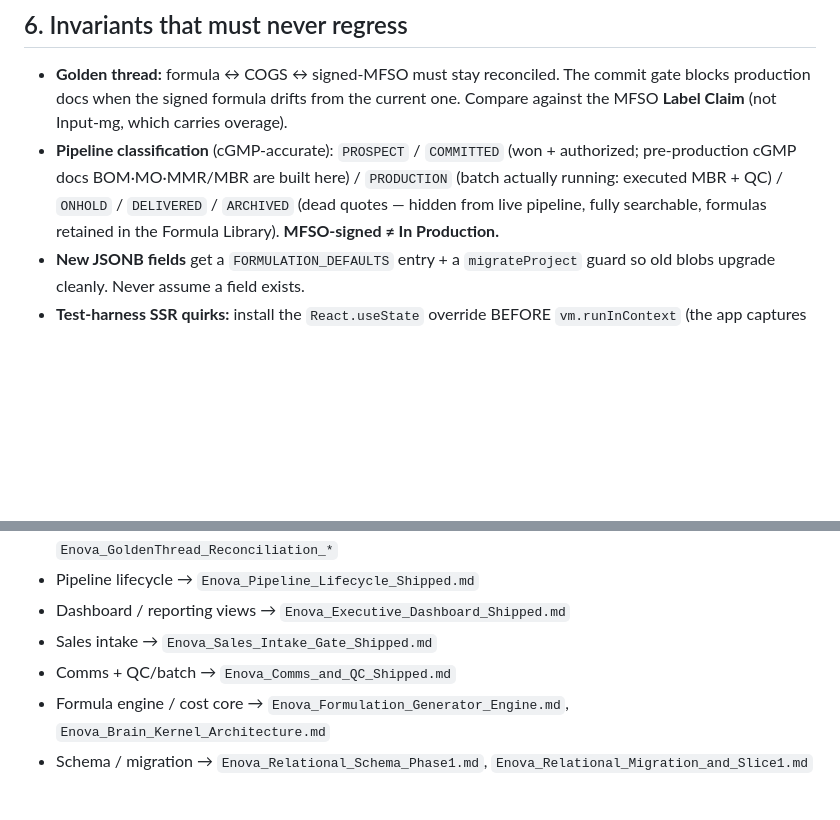
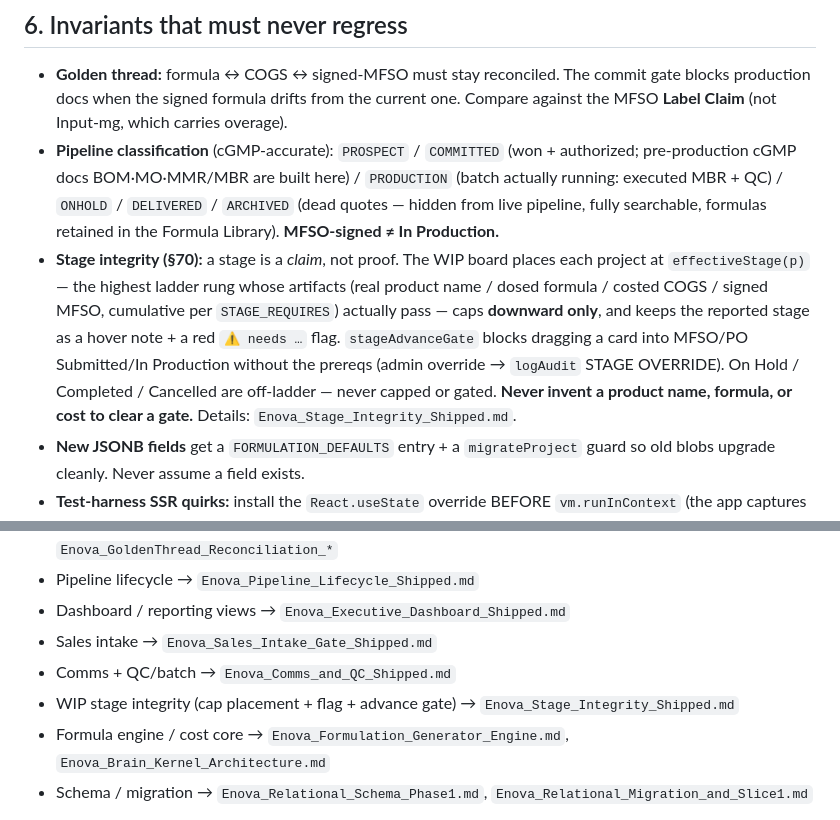
Before and after one commit to iyamwhoiyam/enova-brain, a Markdown page: AGENTS.md, 2 parts joined by grey strips. Rendered like a GitHub page; blank space fills up the shorter version.

```diff
--- a/AGENTS.md
+++ b/AGENTS.md
@@ -114,6 +114,13 @@ via SQL; flag it, don't try to migrate it.
   cGMP docs BOM·MO·MMR/MBR are built here) / `PRODUCTION` (batch actually running: executed MBR + QC) /
   `ONHOLD` / `DELIVERED` / `ARCHIVED` (dead quotes — hidden from live pipeline, fully searchable, formulas
   retained in the Formula Library). **MFSO-signed ≠ In Production.**
+- **Stage integrity (§70):** a stage is a *claim*, not proof. The WIP board places each project at
+  `effectiveStage(p)` — the highest ladder rung whose artifacts (real product name / dosed formula /
+  costed COGS / signed MFSO, cumulative per `STAGE_REQUIRES`) actually pass — caps **downward only**, and
+  keeps the reported stage as a hover note + a red `⚠ needs …` flag. `stageAdvanceGate` blocks dragging a
+  card into MFSO/PO Submitted/In Production without the prereqs (admin override → `logAudit` STAGE
+  OVERRIDE). On Hold / Completed / Cancelled are off-ladder — never capped or gated. **Never invent a
+  product name, formula, or cost to clear a gate.** Details: `Enova_Stage_Integrity_Shipped.md`.
 - **New JSONB fields** get a `FORMULATION_DEFAULTS` entry + a `migrateProject` guard so old blobs upgrade
   cleanly. Never assume a field exists.
 - **Test-harness SSR quirks:** install the `React.useState` override BEFORE `vm.runInContext` (the app captures
@@ -138,6 +145,7 @@ The Project holds ~60 `claude/*.md` docs. Route to the relevant one instead of r
 - Dashboard / reporting views → `Enova_Executive_Dashboard_Shipped.md`
 - Sales intake → `Enova_Sales_Intake_Gate_Shipped.md`
 - Comms + QC/batch → `Enova_Comms_and_QC_Shipped.md`
+- WIP stage integrity (cap placement + flag + advance gate) → `Enova_Stage_Integrity_Shipped.md`
 - Formula engine / cost core → `Enova_Formulation_Generator_Engine.md`, `Enova_Brain_Kernel_Architecture.md`
 - Schema / migration → `Enova_Relational_Schema_Phase1.md`, `Enova_Relational_Migration_and_Slice1.md`
 
```
